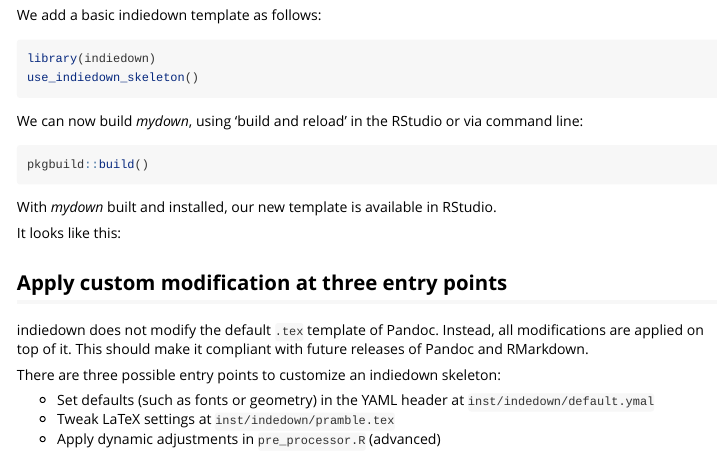
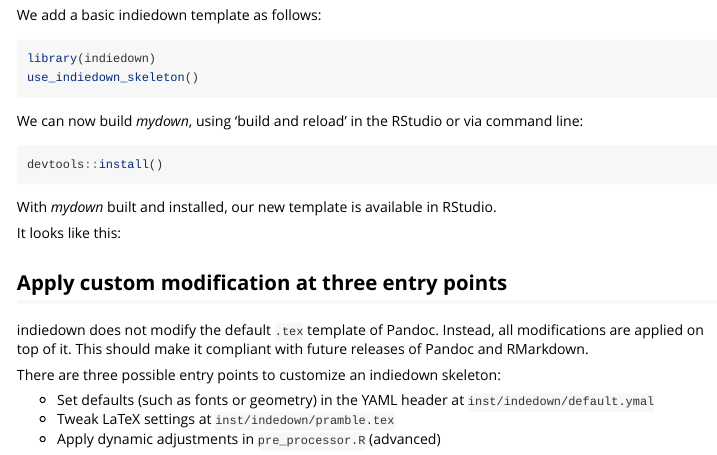
Before and after one commit to cynkra/indiedown, an R Markdown document (vignettes/intro.Rmd): the page in a window 1100 px wide, from 490 px down. Rendered offline with R 4.5, knitr and Pandoc, with nearby package versions.

Commit message:
devtools::install

````diff
--- a/vignettes/intro.Rmd
+++ b/vignettes/intro.Rmd
@@ -44,7 +44,7 @@ use_indiedown_skeleton()
 We can now build *mydown*, using 'build and reload' in the RStudio or via command line:
 
 ```r
-pkgbuild::build()
+devtools::install()
 ```
 
 With *mydown* built and installed, our new template is available in RStudio.
````
